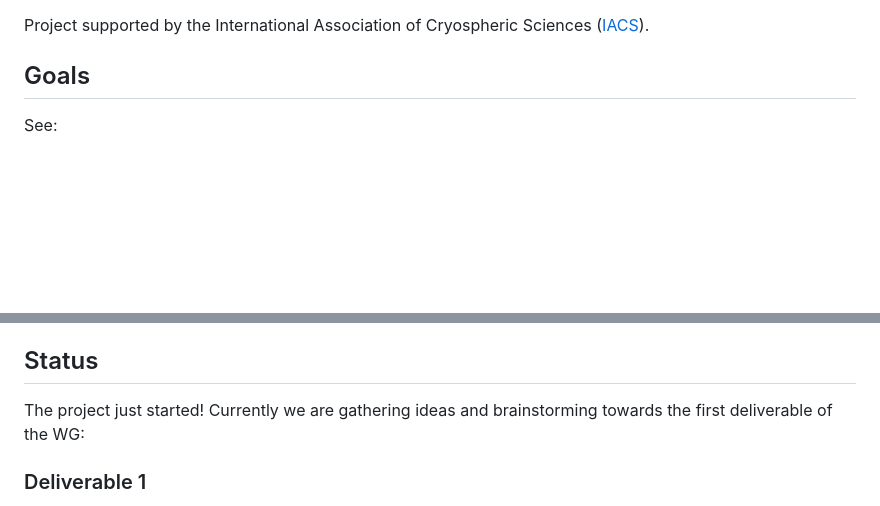
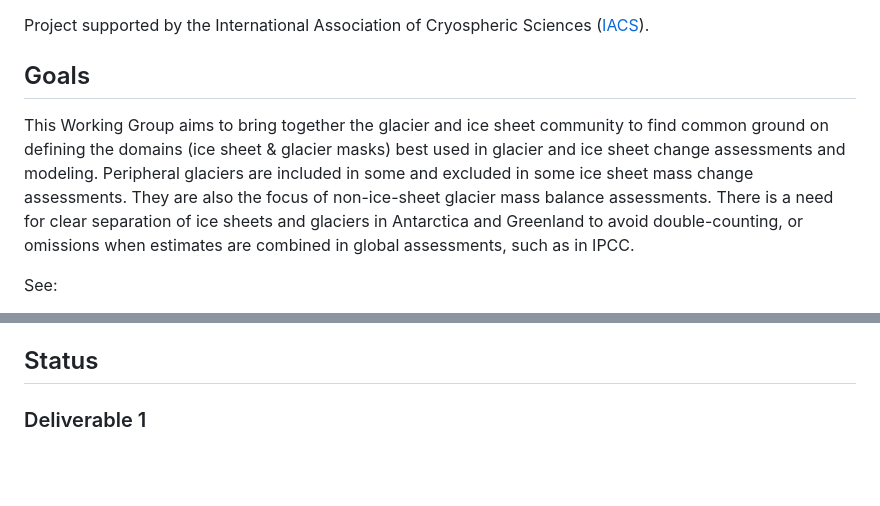
Before and after one commit to IACS-cryo/Delineation-WG, a Markdown page: README.md, 2 parts joined by grey strips. GitHub-like rendering; blank space fills up the shorter version.

Commit message:
Add WG Goals to top of README

```diff
--- a/README.md
+++ b/README.md
@@ -4,6 +4,8 @@
 Project supported by the International Association of Cryospheric Sciences ([IACS](https://cryosphericsciences.org/activities/delineation-of-glaciers-ice-sheets-and-ice-sheet-basins)).
 
 ## Goals
+
+This Working Group aims to bring together the glacier and ice sheet community to find common ground on defining the domains (ice sheet & glacier masks) best used in glacier and ice sheet change assessments and modeling. Peripheral glaciers are included in some and excluded in some ice sheet mass change assessments. They are also the focus of non-ice-sheet glacier mass balance assessments. There is a need for clear separation of ice sheets and glaciers in Antarctica and Greenland to avoid double-counting, or omissions when estimates are combined in global assessments, such as in IPCC.
 
 See:
 - [CRYOLIST announcement](https://lists.cryolist.org/pipermail/cryolist/2022-November/008094.html)
@@ -41,8 +43,6 @@ Github might feel overwhelming at first, but fear not! We won't use it for compu
 
 ## Status
 
-The project just started! Currently we are gathering ideas and brainstorming towards the first deliverable of the WG:
-
 ### Deliverable 1
 
 + [ ] [D1 Milestone](https://github.com/IACS-cryo/Delineation-WG/milestone/3): Review report outlining the current situation, extracting the relevant  information and suspected double counting in previous studies and IPCC report and  proposed solutions to improve the situation.
```
